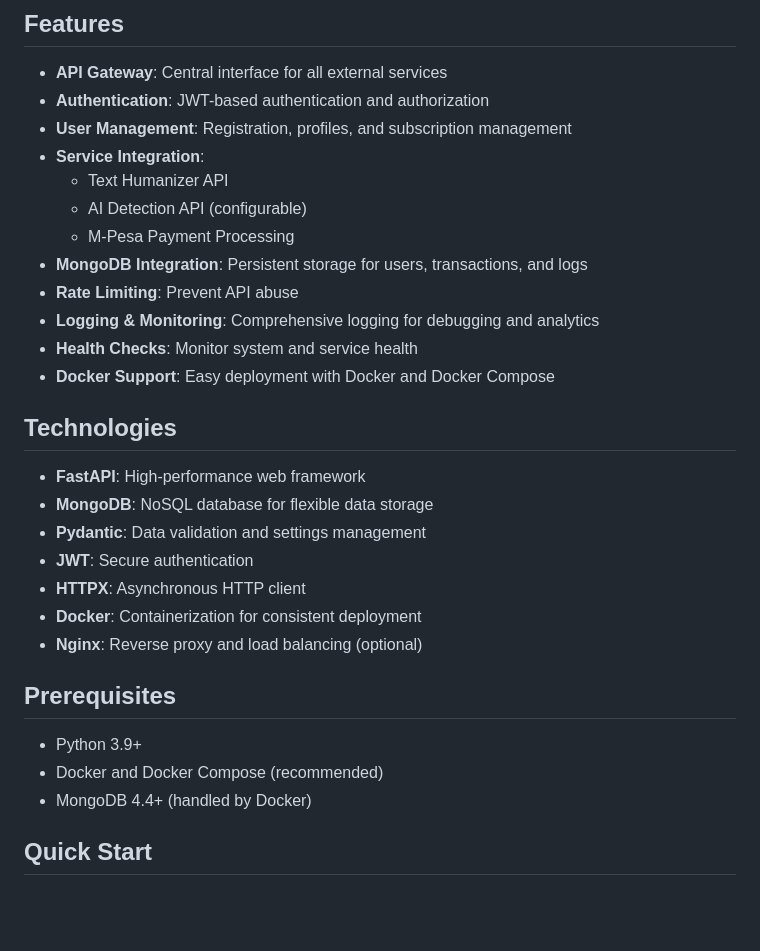
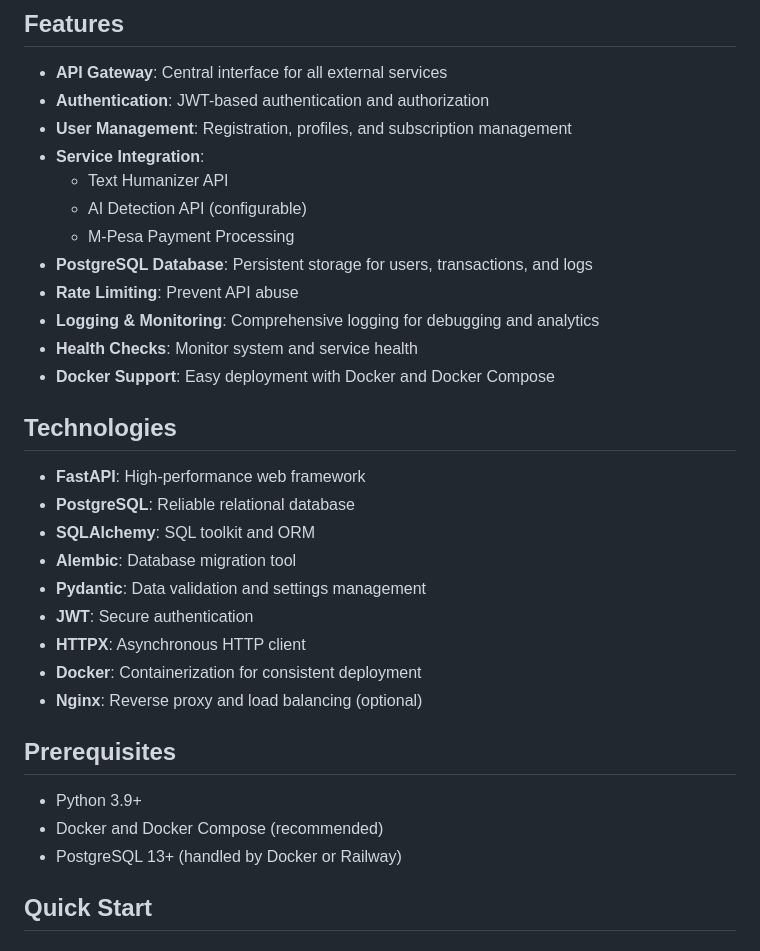
Before and after one commit to granitevolition/andikar-backend-api, a Markdown page: README.md, the part around one of its changes. Rendered like a GitHub page; blank space fills up the shorter version.

```diff
--- a/README.md
+++ b/README.md
@@ -11,7 +11,7 @@ A comprehensive backend API gateway that integrates the Andikar frontend with va
   - Text Humanizer API
   - AI Detection API (configurable)
   - M-Pesa Payment Processing
-- **MongoDB Integration**: Persistent storage for users, transactions, and logs
+- **PostgreSQL Database**: Persistent storage for users, transactions, and logs
 - **Rate Limiting**: Prevent API abuse
 - **Logging & Monitoring**: Comprehensive logging for debugging and analytics
 - **Health Checks**: Monitor system and service health
@@ -20,7 +20,9 @@ A comprehensive backend API gateway that integrates the Andikar frontend with va
 ## Technologies
 
 - **FastAPI**: High-performance web framework
-- **MongoDB**: NoSQL database for flexible data storage
+- **PostgreSQL**: Reliable relational database
+- **SQLAlchemy**: SQL toolkit and ORM
+- **Alembic**: Database migration tool
 - **Pydantic**: Data validation and settings management
 - **JWT**: Secure authentication
 - **HTTPX**: Asynchronous HTTP client
@@ -31,7 +33,7 @@ A comprehensive backend API gateway that integrates the Andikar frontend with va
 
 - Python 3.9+
 - Docker and Docker Compose (recommended)
-- MongoDB 4.4+ (handled by Docker)
+- PostgreSQL 13+ (handled by Docker or Railway)
 
 ## Quick Start
 
```
Also changed, not shown: other parts of README.md (+51 -7 lines).
